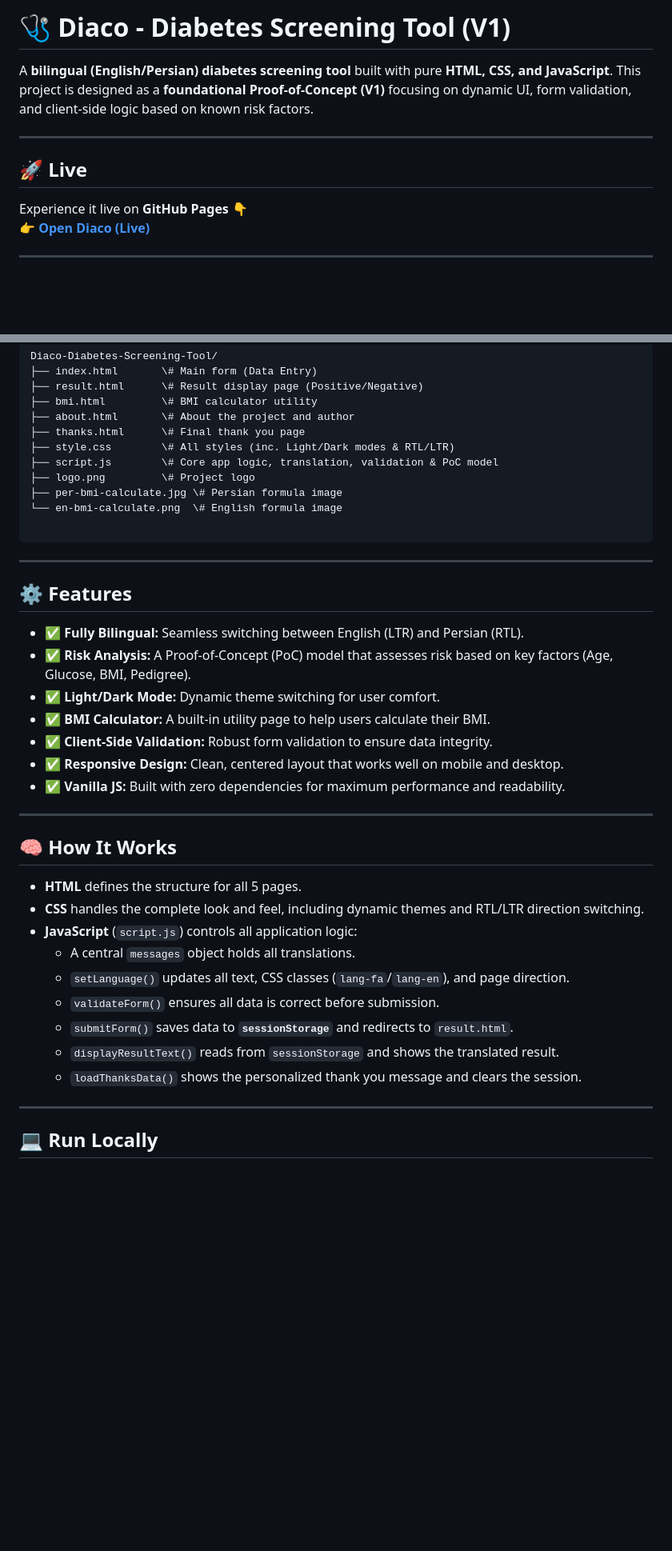
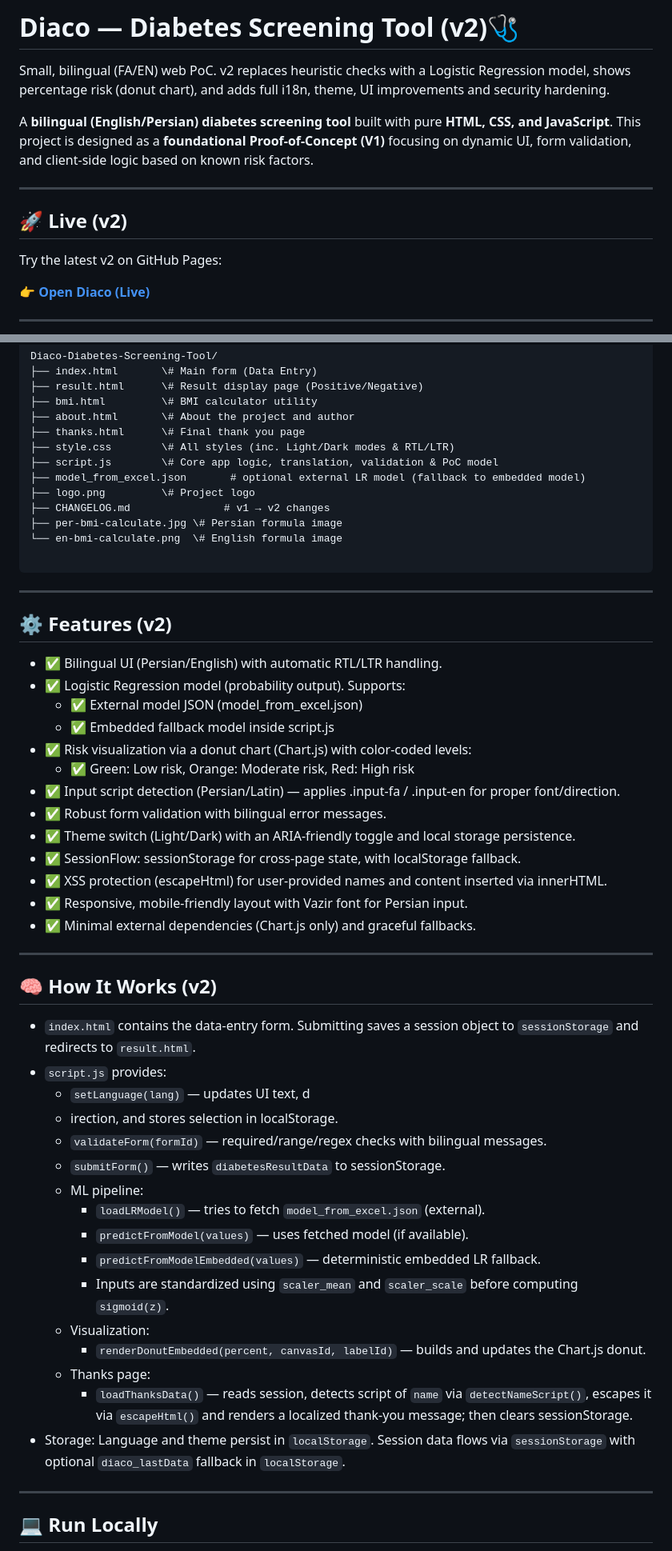
Before and after one commit to Mohammadreza-Shahbazi313/Diaco-Diabetes-Screening-Tool, a Markdown page: README.md, 2 parts joined by grey strips. Shown: that part at 80% size. Rendered like a GitHub page; blank space fills up the shorter version.

Commit message:
Revise README for v2 release of Diaco tool
Updated README.md for v2 release, detailing new features and improvements including Logistic Regression model, bilingual support, and UI enhancements.

```diff
--- a/README.md
+++ b/README.md
@@ -1,6 +1,9 @@
 
 
-# 🩺 Diaco - Diabetes Screening Tool (V1)
+# Diaco — Diabetes Screening Tool (v2)🩺
+
+Small, bilingual (FA/EN) web PoC. v2 replaces heuristic checks with a Logistic Regression model, shows percentage risk (donut chart), and adds full i18n, theme, UI improvements and security hardening.
+
 
 A **bilingual (English/Persian) diabetes screening tool** built with pure **HTML, CSS, and JavaScript**.
 This project is designed as a **foundational Proof-of-Concept (V1)** focusing on dynamic UI, form validation, and client-side logic based on known risk factors.
@@ -8,9 +11,9 @@ This project is designed as a **foundational Proof-of-Concept (V1)** focusing on
 
 ---
 
-## 🚀 Live
+## 🚀 Live (v2)
+Try the latest v2 on GitHub Pages:
 
-Experience it live on **GitHub Pages** 👇
 👉 [**Open Diaco (Live)**](https://Mohammadreza-Shahbazi313.github.io/Diaco-Diabetes-Screening-Tool/)
 
 
@@ -30,7 +33,9 @@ Diaco-Diabetes-Screening-Tool/
 ├── thanks.html      \# Final thank you page
 ├── style.css        \# All styles (inc. Light/Dark modes & RTL/LTR)
 ├── script.js        \# Core app logic, translation, validation & PoC model
+├── model_from_excel.json       # optional external LR model (fallback to embedded model)
 ├── logo.png         \# Project logo
+├── CHANGELOG.md               # v1 → v2 changes
 ├── per-bmi-calculate.jpg \# Persian formula image
 └── en-bmi-calculate.png  \# English formula image
 
@@ -38,28 +43,42 @@ Diaco-Diabetes-Screening-Tool/
 
 ---
 
-## ⚙️ Features
-
-- ✅ **Fully Bilingual:** Seamless switching between English (LTR) and Persian (RTL).
-- ✅ **Risk Analysis:** A Proof-of-Concept (PoC) model that assesses risk based on key factors (Age, Glucose, BMI, Pedigree).
-- ✅ **Light/Dark Mode:** Dynamic theme switching for user comfort.
-- ✅ **BMI Calculator:** A built-in utility page to help users calculate their BMI.
-- ✅ **Client-Side Validation:** Robust form validation to ensure data integrity.
-- ✅ **Responsive Design:** Clean, centered layout that works well on mobile and desktop.
-- ✅ **Vanilla JS:** Built with zero dependencies for maximum performance and readability.
+## ⚙️ Features (v2)
+- ✅ Bilingual UI (Persian/English) with automatic RTL/LTR handling.
+- ✅ Logistic Regression model (probability output). Supports:
+  - ✅ External model JSON (model_from_excel.json)
+  - ✅ Embedded fallback model inside script.js
+- ✅ Risk visualization via a donut chart (Chart.js) with color-coded levels:
+  - ✅ Green: Low risk, Orange: Moderate risk, Red: High risk
+- ✅ Input script detection (Persian/Latin) — applies .input-fa / .input-en for proper font/direction.
+- ✅ Robust form validation with bilingual error messages.
+- ✅ Theme switch (Light/Dark) with an ARIA-friendly toggle and local storage persistence.
+- ✅ SessionFlow: sessionStorage for cross-page state, with localStorage fallback.
+- ✅ XSS protection (escapeHtml) for user-provided names and content inserted via innerHTML.
+- ✅ Responsive, mobile-friendly layout with Vazir font for Persian input.
+- ✅ Minimal external dependencies (Chart.js only) and graceful fallbacks.
 
 ---
 
-## 🧠 How It Works
-- **HTML** defines the structure for all 5 pages.
-- **CSS** handles the complete look and feel, including dynamic themes and RTL/LTR direction switching.
-- **JavaScript** (`script.js`) controls all application logic:
-  - A central `messages` object holds all translations.
-  - `setLanguage()` updates all text, CSS classes (`lang-fa`/`lang-en`), and page direction.
-  - `validateForm()` ensures all data is correct before submission.
-  - `submitForm()` saves data to **`sessionStorage`** and redirects to `result.html`.
-  - `displayResultText()` reads from `sessionStorage` and shows the translated result.
-  - `loadThanksData()` shows the personalized thank you message and clears the session.
+
+## 🧠 How It Works (v2)
+- `index.html` contains the data-entry form. Submitting saves a session object to `sessionStorage` and redirects to `result.html`.
+- `script.js` provides:
+  - `setLanguage(lang)` — updates UI text, d
+  - irection, and stores selection in localStorage.
+  - `validateForm(formId)` — required/range/regex checks with bilingual messages.
+  - `submitForm()` — writes `diabetesResultData` to sessionStorage.
+  - ML pipeline:
+    - `loadLRModel()` — tries to fetch `model_from_excel.json` (external).
+    - `predictFromModel(values)` — uses fetched model (if available).
+    - `predictFromModelEmbedded(values)` — deterministic embedded LR fallback.
+    - Inputs are standardized using `scaler_mean` and `scaler_scale` before computing `sigmoid(z)`.
+  - Visualization:
+    - `renderDonutEmbedded(percent, canvasId, labelId)` — builds and updates the Chart.js donut.
+  - Thanks page:
+    - `loadThanksData()` — reads session, detects script of `name` via `detectNameScript()`, escapes it via `escapeHtml()` and renders a localized thank-you message; then clears sessionStorage.
+- Storage: Language and theme persist in `localStorage`. Session data flows via `sessionStorage` with optional `diaco_lastData` fallback in `localStorage`.
+
 
 ---
 
```
Also changed, not shown: other parts of README.md (+2 -4 lines).
